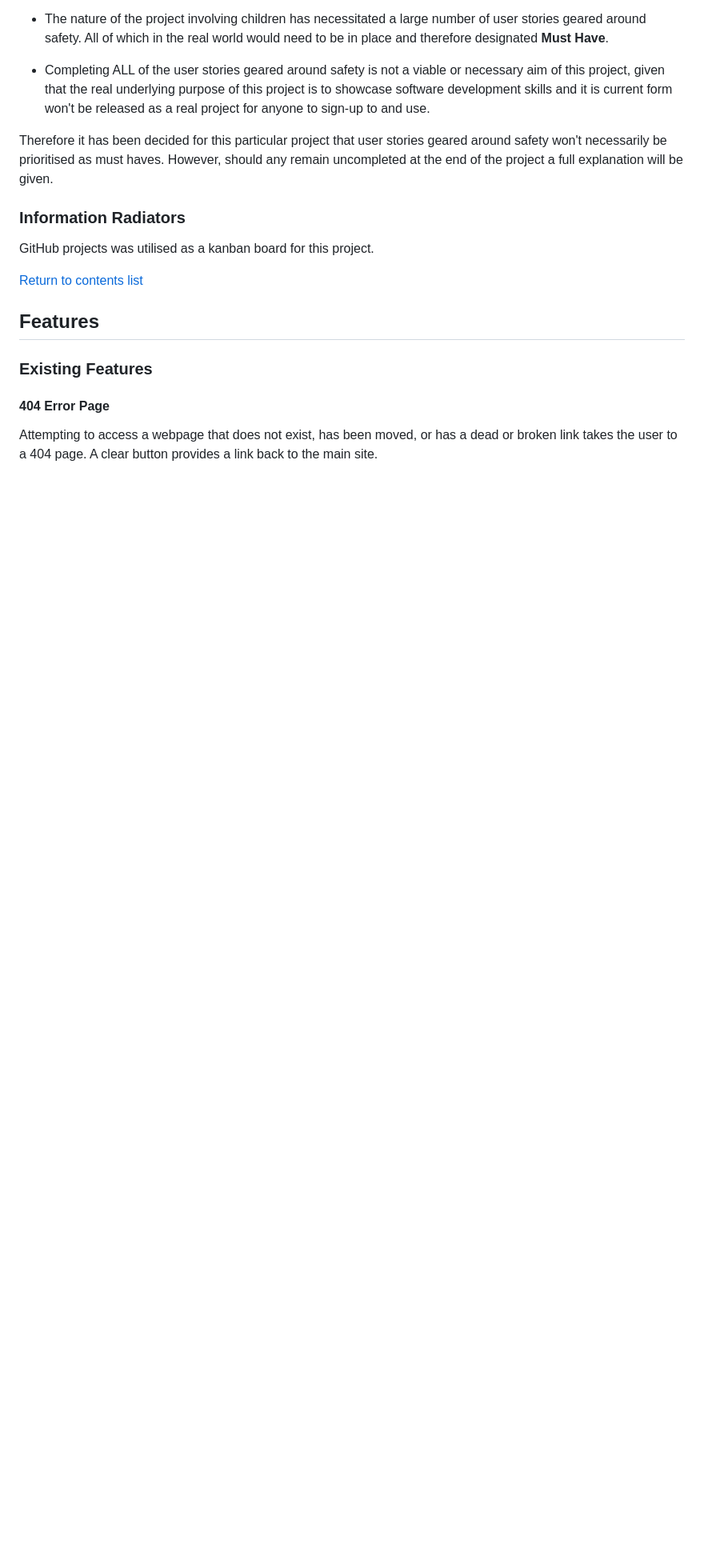
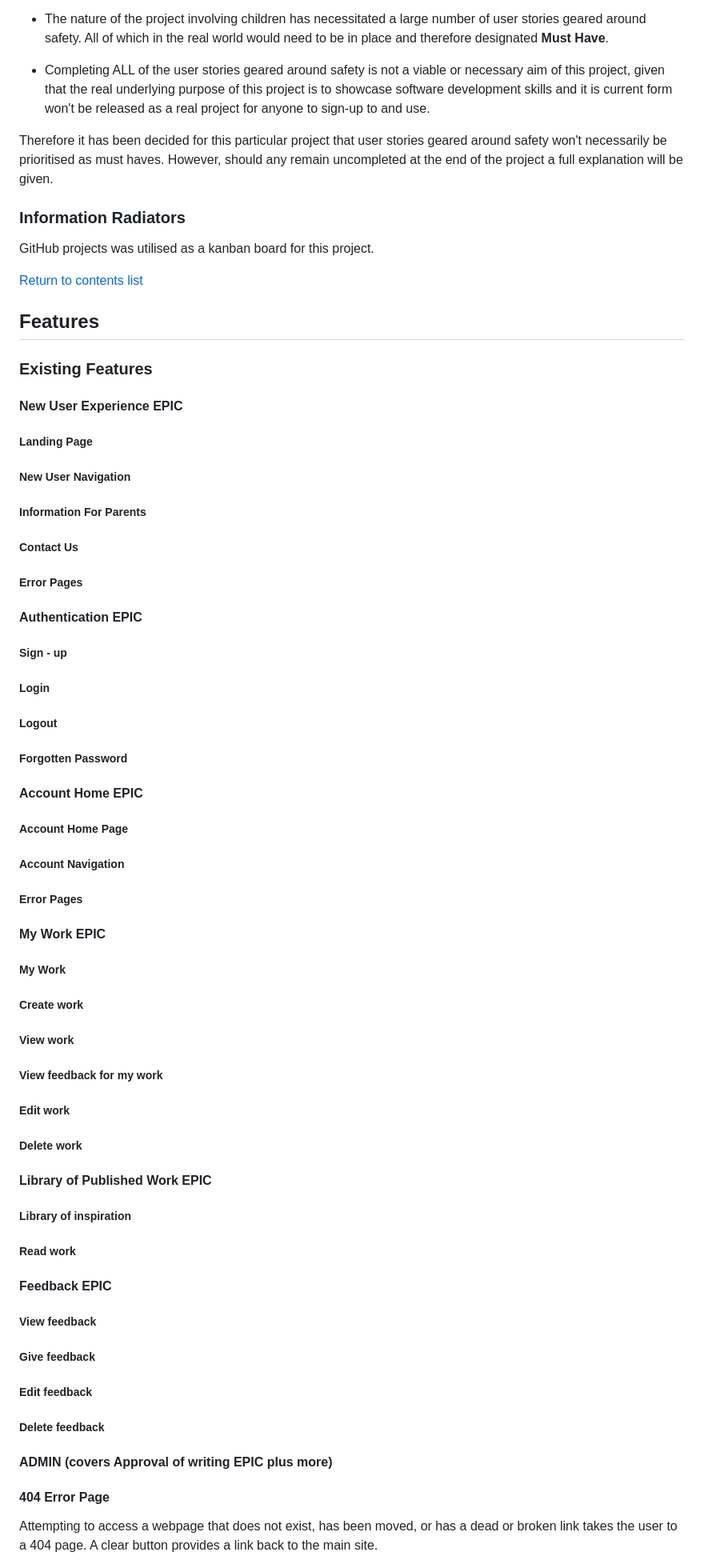
Before and after one commit to GeorginaCarlisle/inspiring-young-writers, a Markdown page: README.md, the part around the change. Shown: that part at 80% size. Rendered like a GitHub page; blank space fills up the shorter version.

```diff
--- a/README.md
+++ b/README.md
@@ -721,6 +721,70 @@ GitHub projects was utilised as a kanban board for this project.
 
 ### Existing Features
 
+#### New User Experience EPIC
+
+##### Landing Page
+
+##### New User Navigation
+
+##### Information For Parents
+
+##### Contact Us
+
+##### Error Pages
+
+#### Authentication EPIC
+
+##### Sign - up
+
+##### Login
+
+##### Logout
+
+##### Forgotten Password
+
+#### Account Home EPIC
+
+##### Account Home Page
+
+##### Account Navigation
+
+##### Error Pages
+
+#### My Work EPIC
+
+##### My Work
+
+##### Create work
+
+##### View work
+
+##### View feedback for my work
+
+##### Edit work
+
+##### Delete work
+
+#### Library of Published Work EPIC
+
+##### Library of inspiration
+
+##### Read work
+
+#### Feedback EPIC
+
+##### View feedback
+
+##### Give feedback
+
+##### Edit feedback
+
+##### Delete feedback
+
+#### ADMIN (covers Approval of writing EPIC plus more)
+
+
+
 #### 404 Error Page
 
 Attempting to access a webpage that does not exist, has been moved, or has a dead or broken link takes the user to a 404 page. A clear button provides a link back to the main site.
```
Also changed, not shown: TESTING.md (+191 -1 lines).
